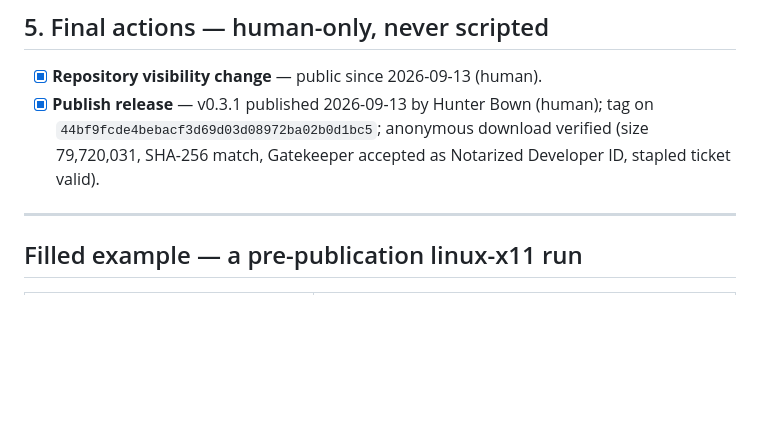
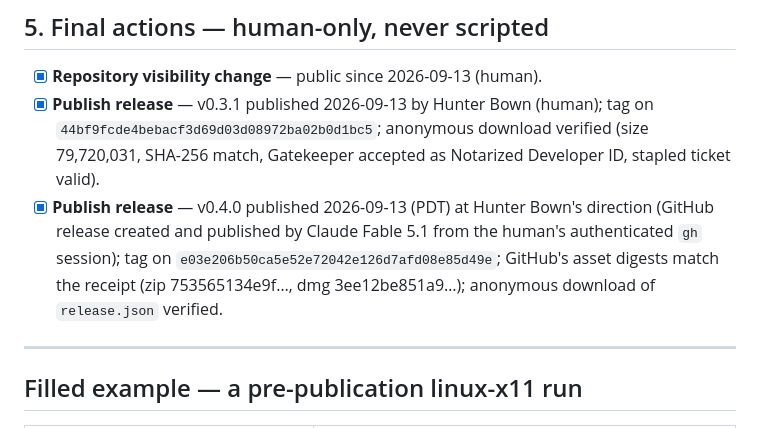
Before and after one commit to Hmbown/codewhale-cu-plugin, a Markdown page: docs/RELEASE_CHECKLIST.md, the part around the change. Rendered like a GitHub page; blank space fills up the shorter version.

Commit message:
docs: record the v0.4.0 publication
Gate: check-receipts clean.

Co-Authored-By: Claude Fable 5.1 <noreply@anthropic.com>

```diff
--- a/docs/RELEASE_CHECKLIST.md
+++ b/docs/RELEASE_CHECKLIST.md
@@ -172,6 +172,7 @@ receipts belong in a public issue.
 
 - [x] **Repository visibility change** — public since 2026-09-13 (human).
 - [x] **Publish release** — v0.3.1 published 2026-09-13 by Hunter Bown (human); tag on `44bf9fcde4bebacf3d69d03d08972ba02b0d1bc5`; anonymous download verified (size 79,720,031, SHA-256 match, Gatekeeper accepted as Notarized Developer ID, stapled ticket valid).
+- [x] **Publish release** — v0.4.0 published 2026-09-13 (PDT) at Hunter Bown's direction (GitHub release created and published by Claude Fable 5.1 from the human's authenticated `gh` session); tag on `e03e206b50ca5e52e72042e126d7afd08e85d49e`; GitHub's asset digests match the receipt (zip 753565134e9f…, dmg 3ee12be851a9…); anonymous download of `release.json` verified.
 
 ---
 
```
Also changed, not shown: CHANGELOG.md (+1 -1 lines).
